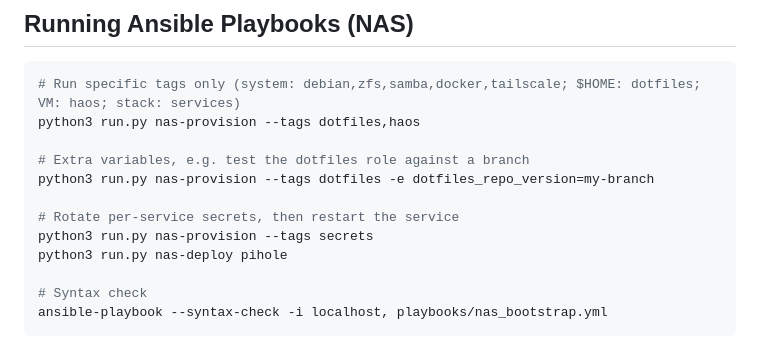
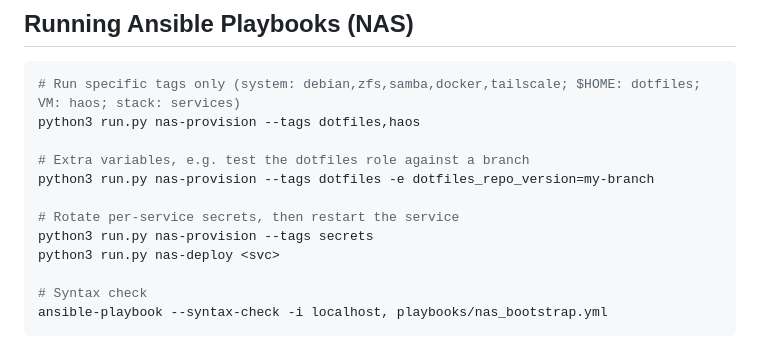
Before and after one commit to connormason/dotfiles, a Markdown page: .ctx/BUILD.md, the part around the change. Drawn GitHub-style.

Commit message:
docs: use <svc> in the nas-deploy example

```diff
--- a/.ctx/BUILD.md
+++ b/.ctx/BUILD.md
@@ -28,7 +28,7 @@ python3 run.py nas-provision --tags dotfiles -e dotfiles_repo_version=my-branch
 
 # Rotate per-service secrets, then restart the service
 python3 run.py nas-provision --tags secrets
-python3 run.py nas-deploy pihole
+python3 run.py nas-deploy <svc>
 
 # Syntax check
 ansible-playbook --syntax-check -i localhost, playbooks/nas_bootstrap.yml
```
